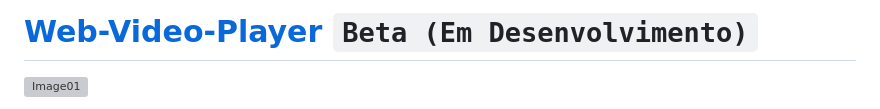
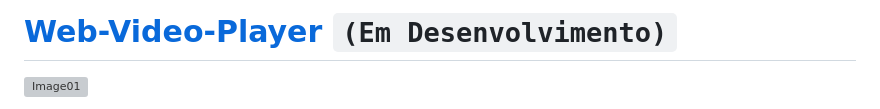
Before and after one commit to LucasLixo/Web-Video-Player, a Markdown page: README.md, the part around the change. Rendered like a GitHub page; grey boxes are pictures that could not be loaded.

```diff
--- a/README.md
+++ b/README.md
@@ -1,4 +1,4 @@
-# [Web-Video-Player](Web-Video-Player.js) `Beta (Em Desenvolvimento)`
+# [Web-Video-Player](Web-Video-Player.js) `(Em Desenvolvimento)`
 
 ![Image01](https://github.com/LucasLixo/Web-Video-Player/assets/104840846/bcdfcdc2-a807-42f6-8974-deb15d24b01e)
 
```
